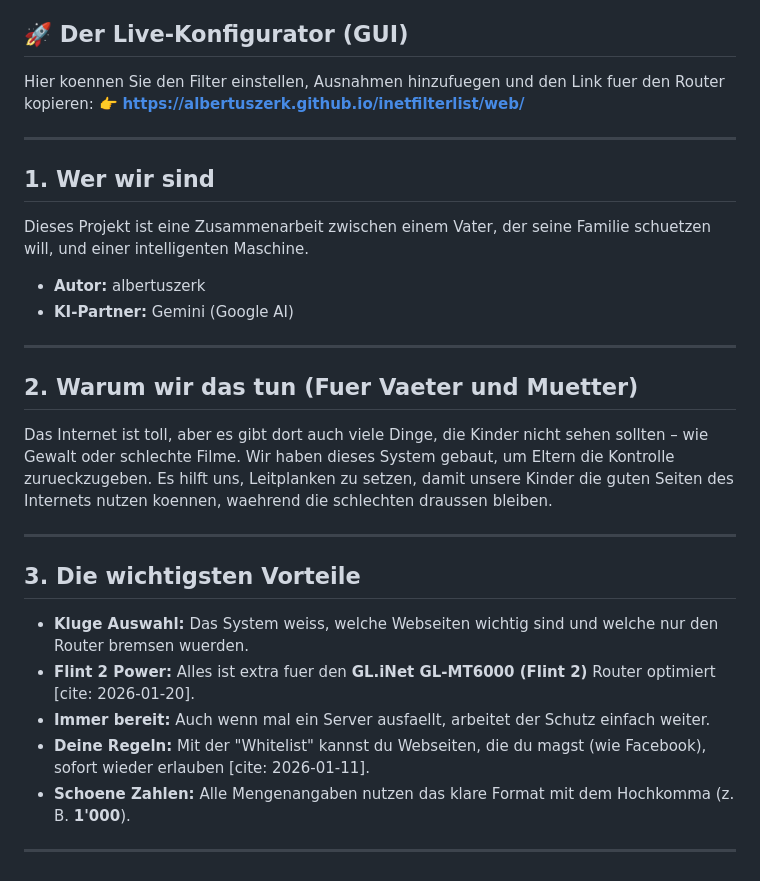
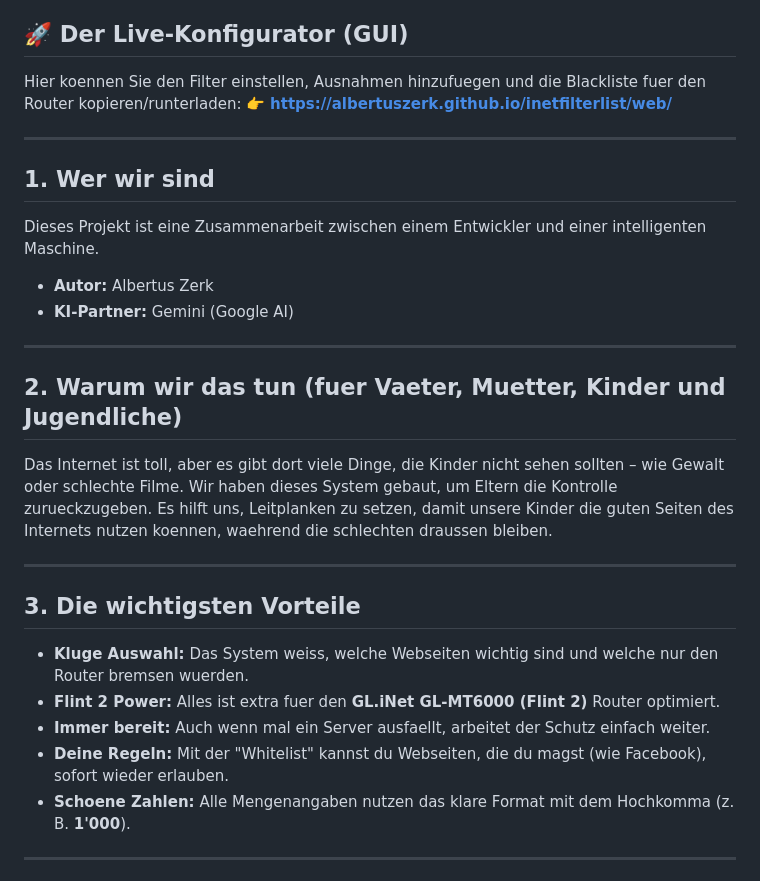
Before and after one commit to albertuszerk/inetfilterlist, a Markdown page: README.md, the part around one of its changes. Rendered like a GitHub page.

```diff
--- a/README.md
+++ b/README.md
@@ -7,28 +7,28 @@
 **Die X-iNet Multi-Format Filter Pipeline ist wie ein unsichtbarer Schutz-Schild fuer dein Internet zu Hause. Sie sammelt automatisch Listen mit schlechten Webseiten und sorgt dafuer, dass dein Router diese blockiert, damit alle in der Familie sicher im Netz surfen koennen.**
 
 ## 🚀 Der Live-Konfigurator (GUI)
-Hier koennen Sie den Filter einstellen, Ausnahmen hinzufuegen und den Link fuer den Router kopieren:
+Hier koennen Sie den Filter einstellen, Ausnahmen hinzufuegen und die Blackliste fuer den Router kopieren/runterladen:
 👉 **[https://albertuszerk.github.io/inetfilterlist/web/](https://albertuszerk.github.io/inetfilterlist/web/)**
 
 ---
 
 ## 1. Wer wir sind
-Dieses Projekt ist eine Zusammenarbeit zwischen einem Vater, der seine Familie schuetzen will, und einer intelligenten Maschine.
-* **Autor:** albertuszerk
+Dieses Projekt ist eine Zusammenarbeit zwischen einem Entwickler und einer intelligenten Maschine.
+* **Autor:** Albertus Zerk
 * **KI-Partner:** Gemini (Google AI)
 
 ---
 
-## 2. Warum wir das tun (Fuer Vaeter und Muetter)
-Das Internet ist toll, aber es gibt dort auch viele Dinge, die Kinder nicht sehen sollten – wie Gewalt oder schlechte Filme. Wir haben dieses System gebaut, um Eltern die Kontrolle zurueckzugeben. Es hilft uns, Leitplanken zu setzen, damit unsere Kinder die guten Seiten des Internets nutzen koennen, waehrend die schlechten draussen bleiben.
+## 2. Warum wir das tun (fuer Vaeter, Muetter, Kinder und Jugendliche)
+Das Internet ist toll, aber es gibt dort viele Dinge, die Kinder nicht sehen sollten – wie Gewalt oder schlechte Filme. Wir haben dieses System gebaut, um Eltern die Kontrolle zurueckzugeben. Es hilft uns, Leitplanken zu setzen, damit unsere Kinder die guten Seiten des Internets nutzen koennen, waehrend die schlechten draussen bleiben.
 
 ---
 
 ## 3. Die wichtigsten Vorteile
 * **Kluge Auswahl:** Das System weiss, welche Webseiten wichtig sind und welche nur den Router bremsen wuerden.
-* **Flint 2 Power:** Alles ist extra fuer den **GL.iNet GL-MT6000 (Flint 2)** Router optimiert [cite: 2026-01-20].
+* **Flint 2 Power:** Alles ist extra fuer den **GL.iNet GL-MT6000 (Flint 2)** Router optimiert.
 * **Immer bereit:** Auch wenn mal ein Server ausfaellt, arbeitet der Schutz einfach weiter.
-* **Deine Regeln:** Mit der "Whitelist" kannst du Webseiten, die du magst (wie Facebook), sofort wieder erlauben [cite: 2026-01-11].
+* **Deine Regeln:** Mit der "Whitelist" kannst du Webseiten, die du magst (wie Facebook), sofort wieder erlauben.
 * **Schoene Zahlen:** Alle Mengenangaben nutzen das klare Format mit dem Hochkomma (z. B. **1'000**).
 
 ---
```
Also changed, not shown: other parts of README.md (+26 -5 lines).
